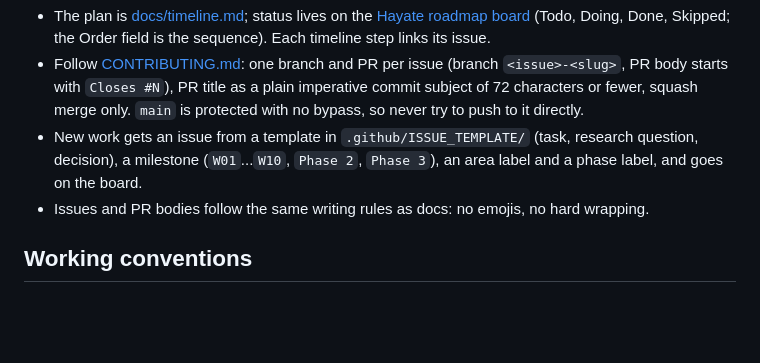
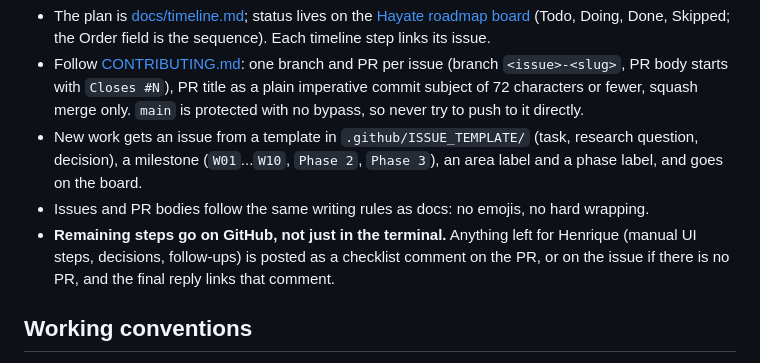
Before and after one commit to HenriqueOkuti/hayate, a Markdown page: CLAUDE.md, the part around the change. Drawn GitHub-style; blank space fills up the shorter version.

Commit message:
Post remaining steps as a PR comment
CLAUDE.md: leftover manual steps, decisions and follow-ups go in a checklist comment on the PR or issue, linked from the final reply.

```diff
--- a/CLAUDE.md
+++ b/CLAUDE.md
@@ -37,6 +37,7 @@ This is an independent personal project, not affiliated with any company. Privat
 - Follow [CONTRIBUTING.md](CONTRIBUTING.md): one branch and PR per issue (branch `<issue>-<slug>`, PR body starts with `Closes #N`), PR title as a plain imperative commit subject of 72 characters or fewer, squash merge only. `main` is protected with no bypass, so never try to push to it directly.
 - New work gets an issue from a template in `.github/ISSUE_TEMPLATE/` (task, research question, decision), a milestone (`W01`...`W10`, `Phase 2`, `Phase 3`), an area label and a phase label, and goes on the board.
 - Issues and PR bodies follow the same writing rules as docs: no emojis, no hard wrapping.
+- **Remaining steps go on GitHub, not just in the terminal.** Anything left for Henrique (manual UI steps, decisions, follow-ups) is posted as a checklist comment on the PR, or on the issue if there is no PR, and the final reply links that comment.
 
 ## Working conventions
 
```
